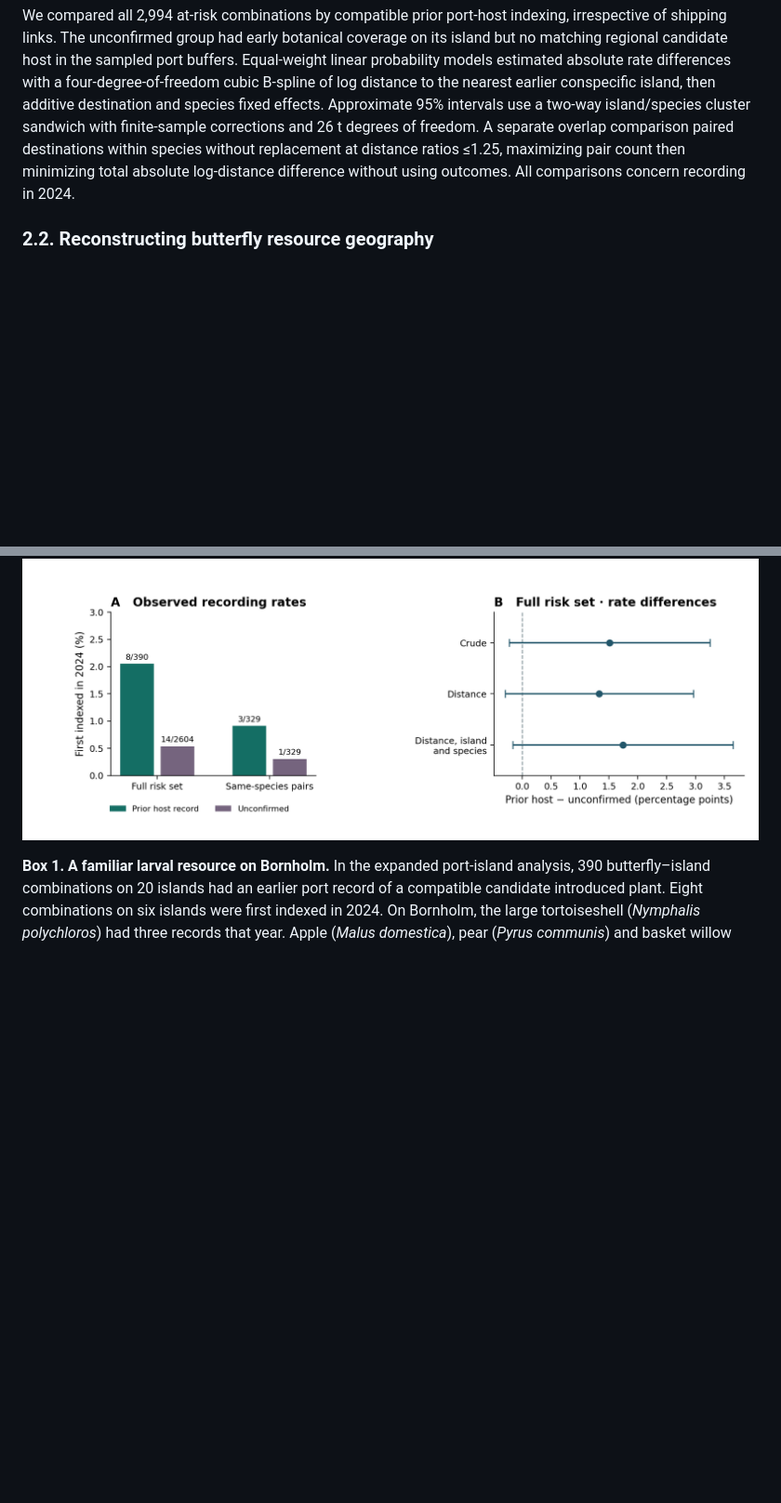
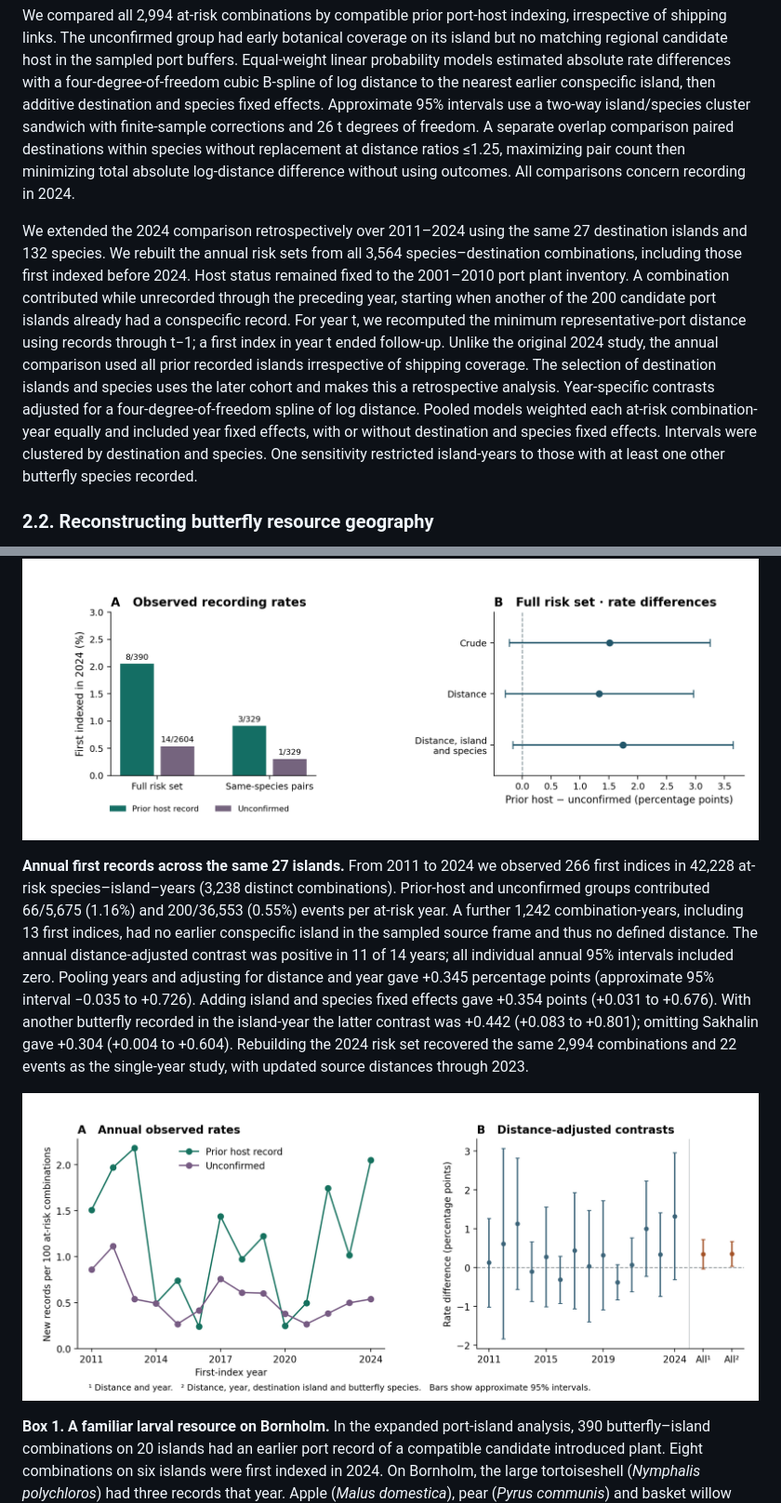
Before and after one commit to zuizui0223/chocho, a Markdown page: manuscript/integrated_butterfly_resource_access_20261109/ISLAND_PORT_BUTTERFLY_RESEARCH_ARTICLE_V03.md, 2 parts joined by grey strips. Shown at 93% size. Drawn GitHub-style; pictures changed too: figures/integrated_island_port_butterfly_v03/FigS3_annual_port_host.png (added); blank space fills up the shorter version.

Commit message:
Reconstruct annual conspecific source distances and port-host recording rates across 27 islands

```diff
--- a/manuscript/integrated_butterfly_resource_access_20261109/ISLAND_PORT_BUTTERFLY_RESEARCH_ARTICLE_V03.md
+++ b/manuscript/integrated_butterfly_resource_access_20261109/ISLAND_PORT_BUTTERFLY_RESEARCH_ARTICLE_V03.md
@@ -47,6 +47,8 @@ The global ecological response is *potential butterfly × botanical-region host
 The units of inference differ across comparisons. The global reconstruction counts butterfly species × botanical regions for 239 butterflies (126 insular and 237 mainland regions in the island contrast). The 1,596-port inventory describes plant observations; the association with port numbers uses 98 island botanical regions. The 155-species forecasting panel evaluates recording error. The 225-species, 51-landmass panel evaluates community similarity across 1,275 pairs sharing endpoints. For the separate 2024 case comparison we screened 200 port islands outside Britain and Ireland in the eligible frame; 33 had inbound coverage in two or more years, 31 also had butterfly records in both observation periods, and 27 had early plant records. These supported 2,994 at-risk species–island combinations (132 species). For each butterfly, a prior host required an indexed plant within 5 km of a destination port during 2001–2010, a species-specific catalogue link and regional introduced-candidate status. Earlier same-species islands were indexed by 2018, ship services were compiled for 2019–2023, and the destination outcome was its first entry in 2024 in the index beginning in 2001. Plant, service and butterfly observations therefore resolve a port neighbourhood, a pair of islands and an entire destination island, respectively.
 
 We compared all 2,994 at-risk combinations by compatible prior port-host indexing, irrespective of shipping links. The unconfirmed group had early botanical coverage on its island but no matching regional candidate host in the sampled port buffers. Equal-weight linear probability models estimated absolute rate differences with a four-degree-of-freedom cubic B-spline of log distance to the nearest earlier conspecific island, then additive destination and species fixed effects. Approximate 95% intervals use a two-way island/species cluster sandwich with finite-sample corrections and 26 t degrees of freedom. A separate overlap comparison paired destinations within species without replacement at distance ratios ≤1.25, maximizing pair count then minimizing total absolute log-distance difference without using outcomes. All comparisons concern recording in 2024.
+
+We extended the 2024 comparison retrospectively over 2011–2024 using the same 27 destination islands and 132 species. We rebuilt the annual risk sets from all 3,564 species–destination combinations, including those first indexed before 2024. Host status remained fixed to the 2001–2010 port plant inventory. A combination contributed while unrecorded through the preceding year, starting when another of the 200 candidate port islands already had a conspecific record. For year t, we recomputed the minimum representative-port distance using records through t−1; a first index in year t ended follow-up. Unlike the original 2024 study, the annual comparison used all prior recorded islands irrespective of shipping coverage. The selection of destination islands and species uses the later cohort and makes this a retrospective analysis. Year-specific contrasts adjusted for a four-degree-of-freedom spline of log distance. Pooled models weighted each at-risk combination-year equally and included year fixed effects, with or without destination and species fixed effects. Intervals were clustered by destination and species. One sensitivity restricted island-years to those with at least one other butterfly species recorded.
 
 ### 2.2. Reconstructing butterfly resource geography
 
@@ -136,6 +138,10 @@ The weak temporal matching does not erase the observed 34 matches, but makes a b
 
 ![Figure S2. First-index rates by earlier port-host status in 2024. Left, full risk set and a same-species distance-matched subset; labels give events and denominators. Right, full-set absolute differences with approximate 95% intervals clustered by destination island and butterfly species.](../../figures/integrated_island_port_butterfly_v03/FigS2_port_host_first_index.png)
 
+**Annual first records across the same 27 islands.** From 2011 to 2024 we observed 266 first indices in 42,228 at-risk species–island–years (3,238 distinct combinations). Prior-host and unconfirmed groups contributed 66/5,675 (1.16%) and 200/36,553 (0.55%) events per at-risk year. A further 1,242 combination-years, including 13 first indices, had no earlier conspecific island in the sampled source frame and thus no defined distance. The annual distance-adjusted contrast was positive in 11 of 14 years; all individual annual 95% intervals included zero. Pooling years and adjusting for distance and year gave +0.345 percentage points (approximate 95% interval −0.035 to +0.726). Adding island and species fixed effects gave +0.354 points (+0.031 to +0.676). With another butterfly recorded in the island-year the latter contrast was +0.442 (+0.083 to +0.801); omitting Sakhalin gave +0.304 (+0.004 to +0.604). Rebuilding the 2024 risk set recovered the same 2,994 combinations and 22 events as the single-year study, with updated source distances through 2023.
+
+![Figure S3. Annual first-index rates across 27 destinations with known source distance. Panel A shows first-index events divided by combinations still at risk that year. Panel B shows prior-host minus unconfirmed differences adjusted for that year's source distance; the final two estimates pool 2011–2024. Intervals account for shared islands and species.](../../figures/integrated_island_port_butterfly_v03/FigS3_annual_port_host.png)
+
 **Box 1. A familiar larval resource on Bornholm.** In the expanded port-island analysis, 390 butterfly–island combinations on 20 islands had an earlier port record of a compatible candidate introduced plant. Eight combinations on six islands were first indexed in 2024. On Bornholm, the large tortoiseshell (*Nymphalis polychloros*) had three records that year. Apple (*Malus domestica*), pear (*Pyrus communis*) and basket willow (*Salix viminalis*) had already been recorded around both Rønne and Hasle. These records place known larval resources on the island before the first butterfly entry in this series. Their local introduction dates and use by larvae remain unknown.
 
 ![Box 1. Baltic island records and the Køge–Rønne ferry service.](../../figures/integrated_island_port_butterfly_v03/Box1_bornholm.png)
```
Also changed, not shown: other parts of manuscript/integrated_butterfly_resource_access_20261109/ISLAND_PORT_BUTTERFLY_RESEARCH_ARTICLE_V03.md (+2 -0 lines), 8 other files.
